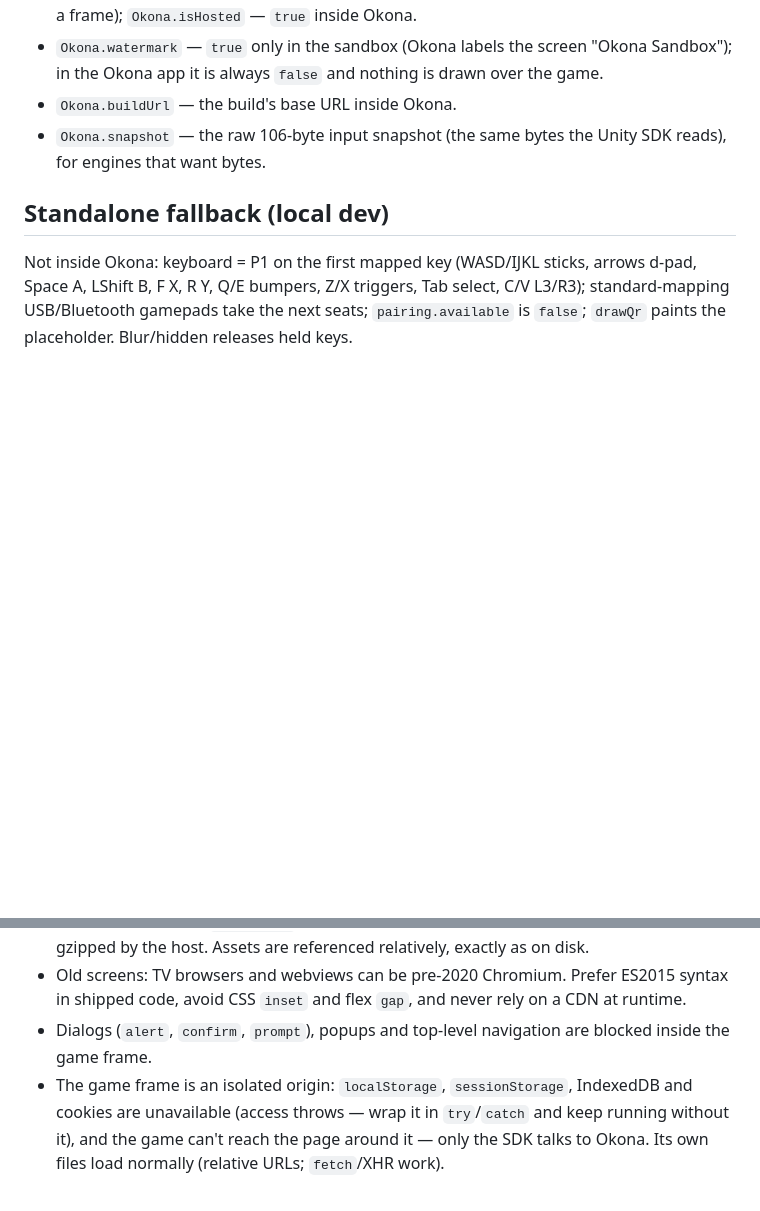
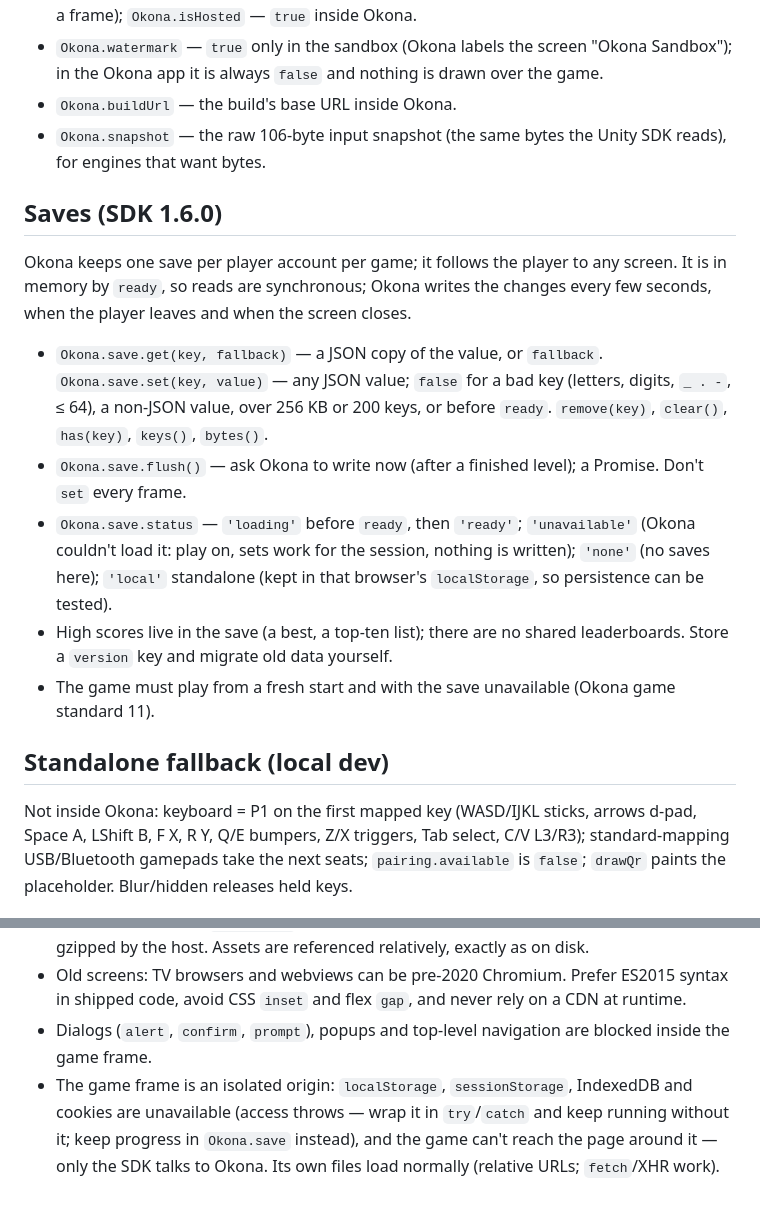
Before and after one commit to earthcrosser/okona-game-skill, a Markdown page: reference/sdk.md, 2 parts joined by grey strips. Rendered like a GitHub page; blank space fills up the shorter version.

Commit message:
Game saves: Okona.save (SDK 1.6.0) and standard 11
Okona keeps one save per player account per game; high scores live in
it. SKILL.md gains the call and the rule (read after ready, play from a
fresh start and when the save is unavailable); reference/sdk.md gets a
Saves section.

Co-Authored-By: Claude Opus 5.5 <noreply@anthropic.com>

```diff
--- a/reference/sdk.md
+++ b/reference/sdk.md
@@ -62,6 +62,16 @@ The URL is reissued periodically; a code drawn once and never redrawn goes stale
 - `Okona.buildUrl` — the build's base URL inside Okona.
 - `Okona.snapshot` — the raw 106-byte input snapshot (the same bytes the Unity SDK reads), for engines that want bytes.
 
+## Saves (SDK 1.6.0)
+
+Okona keeps one save per player account per game; it follows the player to any screen. It is in memory by `ready`, so reads are synchronous; Okona writes the changes every few seconds, when the player leaves and when the screen closes.
+
+- `Okona.save.get(key, fallback)` — a JSON copy of the value, or `fallback`. `Okona.save.set(key, value)` — any JSON value; `false` for a bad key (letters, digits, `_ . -`, ≤ 64), a non-JSON value, over 256 KB or 200 keys, or before `ready`. `remove(key)`, `clear()`, `has(key)`, `keys()`, `bytes()`.
+- `Okona.save.flush()` — ask Okona to write now (after a finished level); a Promise. Don't `set` every frame.
+- `Okona.save.status` — `'loading'` before `ready`, then `'ready'`; `'unavailable'` (Okona couldn't load it: play on, sets work for the session, nothing is written); `'none'` (no saves here); `'local'` standalone (kept in that browser's `localStorage`, so persistence can be tested).
+- High scores live in the save (a best, a top-ten list); there are no shared leaderboards. Store a `version` key and migrate old data yourself.
+- The game must play from a fresh start and with the save unavailable (Okona game standard 11).
+
 ## Standalone fallback (local dev)
 
 Not inside Okona: keyboard = P1 on the first mapped key (WASD/IJKL sticks, arrows d-pad, Space A, LShift B, F X, R Y, Q/E bumpers, Z/X triggers, Tab select, C/V L3/R3); standard-mapping USB/Bluetooth gamepads take the next seats; `pairing.available` is `false`; `drawQr` paints the placeholder. Blur/hidden releases held keys.
@@ -74,4 +84,4 @@ Not inside Okona: keyboard = P1 on the first mapped key (WASD/IJKL sticks, arrow
 - Builds: a folder with `index.html` at its root, ≤ 50 MB, ≤ 500 files, no dotfiles. Text assets are gzipped by the host. Assets are referenced relatively, exactly as on disk.
 - Old screens: TV browsers and webviews can be pre-2020 Chromium. Prefer ES2015 syntax in shipped code, avoid CSS `inset` and flex `gap`, and never rely on a CDN at runtime.
 - Dialogs (`alert`, `confirm`, `prompt`), popups and top-level navigation are blocked inside the game frame.
-- The game frame is an isolated origin: `localStorage`, `sessionStorage`, IndexedDB and cookies are unavailable (access throws — wrap it in `try`/`catch` and keep running without it), and the game can't reach the page around it — only the SDK talks to Okona. Its own files load normally (relative URLs; `fetch`/XHR work).
+- The game frame is an isolated origin: `localStorage`, `sessionStorage`, IndexedDB and cookies are unavailable (access throws — wrap it in `try`/`catch` and keep running without it; keep progress in `Okona.save` instead), and the game can't reach the page around it — only the SDK talks to Okona. Its own files load normally (relative URLs; `fetch`/XHR work).
```
Also changed, not shown: SKILL.md (+2 -0 lines).
